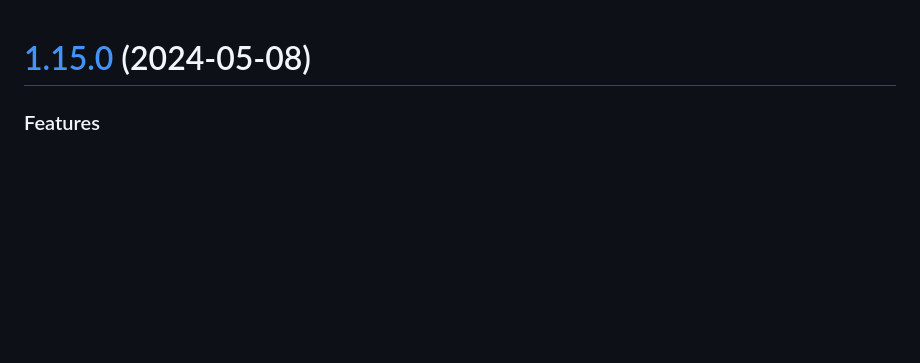
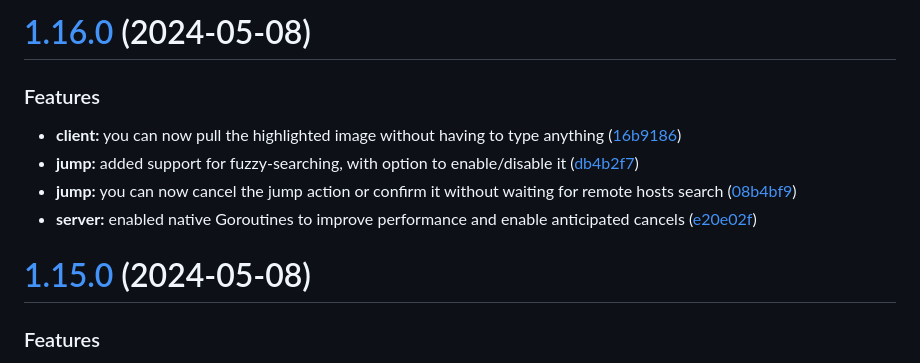
Before and after one commit to will-moss/isaiah, a Markdown page: CHANGELOG.md, the part around the change. Rendered like a GitHub page; blank space fills up the shorter version.

Commit message:
chore(release): 1.16.0 [skip ci]
# [1.16.0](https://github.com/will-moss/isaiah/compare/1.15.0...1.16.0) (2024-05-08)

### Features

* **client:** you can now pull the highlighted image without having to type anything ([16b9186](https://github.com/will-moss/isaiah/commit/16b918626af34d546f9e4301f644e9798e69c752))
* **jump:** added support for fuzzy-searching, with option to enable/disable it ([db4b2f7](https://github.com/will-moss/isaiah/commit/db4b2f70c2b068c108e86080885d6d04ebe923e7))
* **jump:** you can now cancel the jump action or confirm it without waiting for remote hosts search ([08b4bf9](https://github.com/will-moss/isaiah/commit/08b4bf9d55f71630cce4798671f519ce6a21822d))
* **server:** enabled native Goroutines to improve performance and enable anticipated cancels ([e20e02f](https://github.com/will-moss/isaiah/commit/e20e02f56cfac7376c8175f56fcea2ed8b13ef60))

```diff
--- a/CHANGELOG.md
+++ b/CHANGELOG.md
@@ -1,3 +1,13 @@
+# [1.16.0](https://github.com/will-moss/isaiah/compare/1.15.0...1.16.0) (2024-05-08)
+
+
+### Features
+
+* **client:** you can now pull the highlighted image without having to type anything ([16b9186](https://github.com/will-moss/isaiah/commit/16b918626af34d546f9e4301f644e9798e69c752))
+* **jump:** added support for fuzzy-searching, with option to enable/disable it ([db4b2f7](https://github.com/will-moss/isaiah/commit/db4b2f70c2b068c108e86080885d6d04ebe923e7))
+* **jump:** you can now cancel the jump action or confirm it without waiting for remote hosts search ([08b4bf9](https://github.com/will-moss/isaiah/commit/08b4bf9d55f71630cce4798671f519ce6a21822d))
+* **server:** enabled native Goroutines to improve performance and enable anticipated cancels ([e20e02f](https://github.com/will-moss/isaiah/commit/e20e02f56cfac7376c8175f56fcea2ed8b13ef60))
+
 # [1.15.0](https://github.com/will-moss/isaiah/compare/1.14.1...1.15.0) (2024-05-08)
 
 
```
